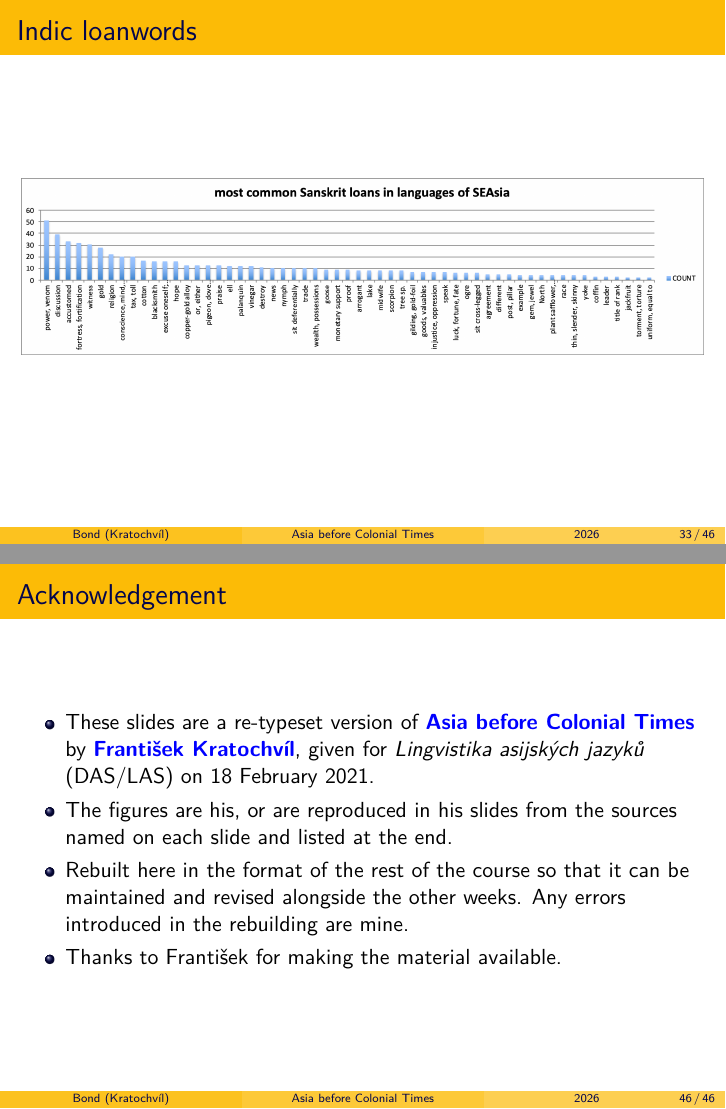
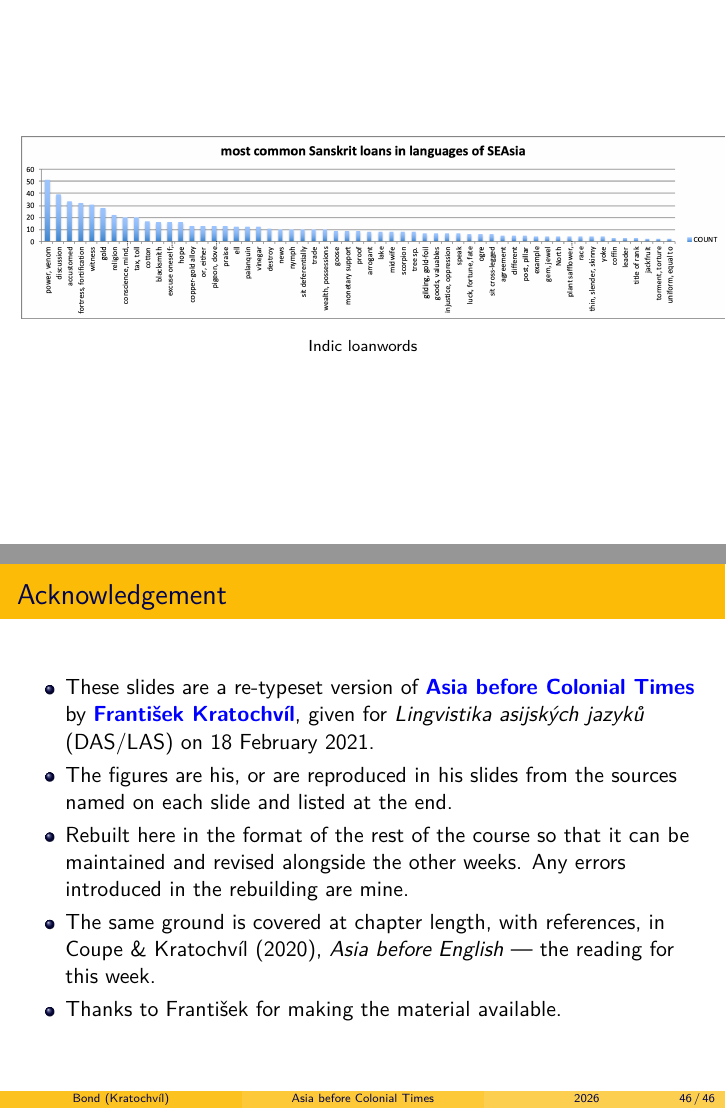
Before and after one commit to bond-lab/Linguistics-of-Asian-Languages, LaTeX slides (slides/asia-before.tex): pages 33 and 46 of 46, joined at a grey line. Compiled offline with XeLaTeX.

Commit message:
cite Coupe & Kratochvíl (2020), and give the Indic chart the whole slide
The chapter-length version of this material, added to the references and
noted in the acknowledgement as the reading for the week.

The Indic loanwords bar chart now uses a plain frame like the Sanskrit
script table.  It helps less here: the chart is 2089x541, so width is
the binding constraint and dropping the margins buys about 13%.  What
would actually make its sixty rotated labels readable is splitting it
across two slides, which is a change to the deck rather than to the
layout, so it is left alone for now.

Co-Authored-By: Claude Opus 5 (1M context) <noreply@anthropic.com>

```diff
--- a/slides/asia-before.tex
+++ b/slides/asia-before.tex
@@ -201,8 +201,13 @@
   \apic{slide-31}
 \end{frame}
 
-\begin{frame}{Indic loanwords}
-  \apic{slide-32}
+% A wide, dense bar chart with rotated labels, so it gets the whole slide too.
+\begin{frame}[plain]
+  \begin{center}
+    \includegraphics[width=0.97\paperwidth,height=0.90\paperheight,keepaspectratio]%
+      {pics/asia-before/slide-32}%
+    \\[0.6ex]{\scriptsize Indic loanwords}
+  \end{center}
 \end{frame}
 
 % A dense 20-script comparison table, so it gets the whole slide: no header,
@@ -314,6 +323,9 @@
   \item Rebuilt here in the format of the rest of the course so that it can be
     maintained and revised alongside the other weeks.  Any errors introduced
     in the rebuilding are mine.
+  \item The same ground is covered at chapter length, with references, in
+    Coupe \& Kratochvíl (2020), \textit{Asia before English} --- the reading
+    for this week.
   \item Thanks to František for making the material available.
   \end{itemize}
 \end{frame}
```
Also changed, not shown: slides/asia-before.tex (4 more changed lines), 2 other files.
